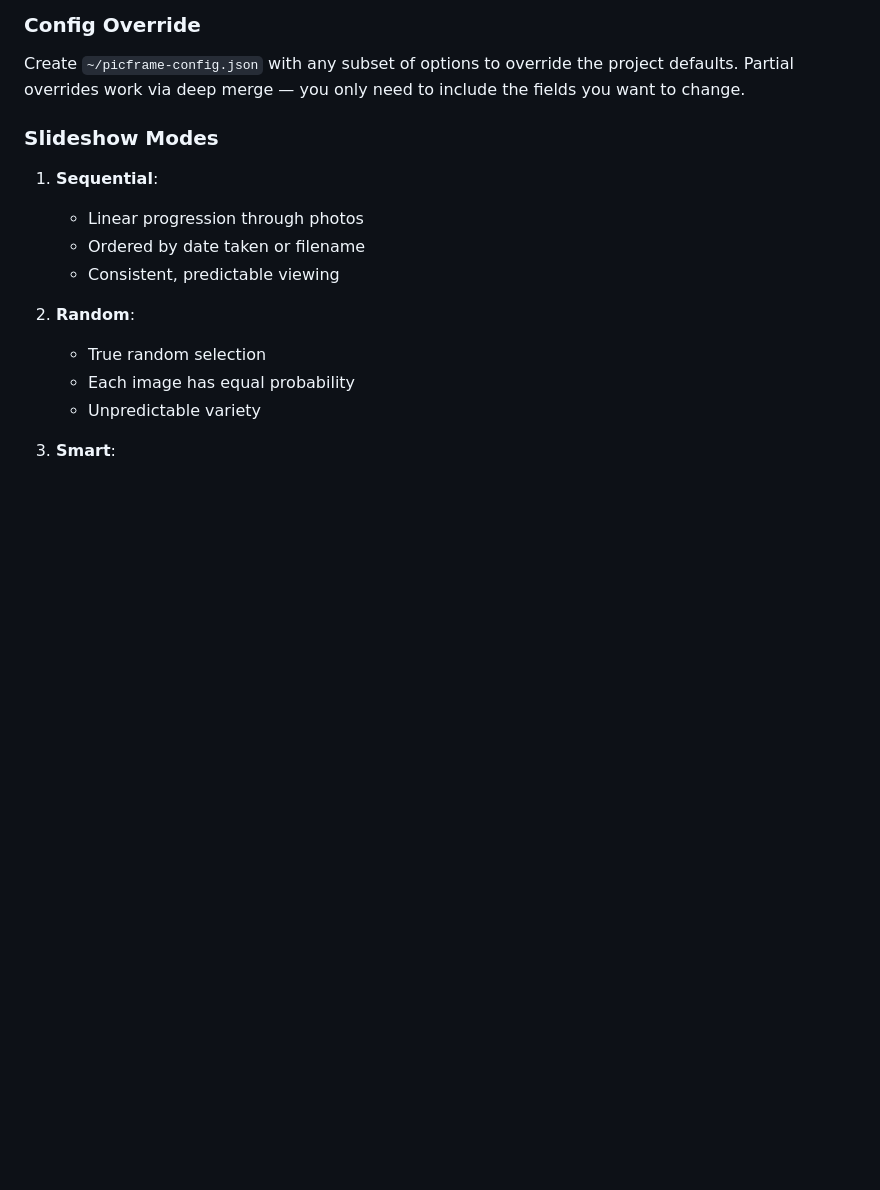
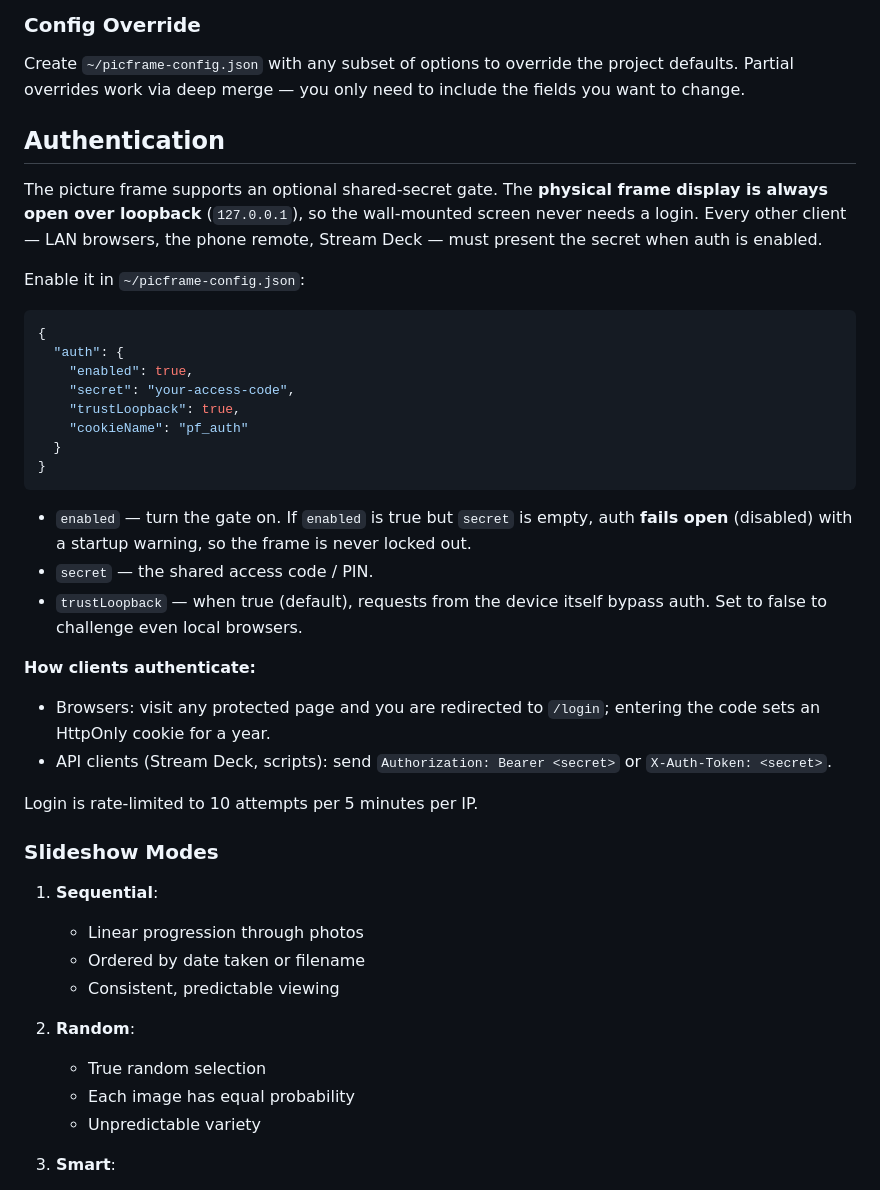
Before and after one commit to rajeevhans/picture-frame, a Markdown page: README.md, the part around the change. Rendered like a GitHub page; blank space fills up the shorter version.

Commit message:
docs: document optional shared-secret authentication
Co-Authored-By: Claude Opus 4.8 (1M context) <noreply@anthropic.com>

````diff
--- a/README.md
+++ b/README.md
@@ -220,6 +220,41 @@ sudo journalctl -u pictureframe-display.service -f
 ### Config Override
 
 Create `~/picframe-config.json` with any subset of options to override the project defaults. Partial overrides work via deep merge — you only need to include the fields you want to change.
+
+## Authentication
+
+The picture frame supports an optional shared-secret gate. The **physical
+frame display is always open over loopback** (`127.0.0.1`), so the wall-mounted
+screen never needs a login. Every other client — LAN browsers, the phone
+remote, Stream Deck — must present the secret when auth is enabled.
+
+Enable it in `~/picframe-config.json`:
+
+```json
+{
+  "auth": {
+    "enabled": true,
+    "secret": "your-access-code",
+    "trustLoopback": true,
+    "cookieName": "pf_auth"
+  }
+}
+```
+
+- `enabled` — turn the gate on. If `enabled` is true but `secret` is empty,
+  auth **fails open** (disabled) with a startup warning, so the frame is never
+  locked out.
+- `secret` — the shared access code / PIN.
+- `trustLoopback` — when true (default), requests from the device itself
+  bypass auth. Set to false to challenge even local browsers.
+
+**How clients authenticate:**
+- Browsers: visit any protected page and you are redirected to `/login`;
+  entering the code sets an HttpOnly cookie for a year.
+- API clients (Stream Deck, scripts): send `Authorization: Bearer <secret>`
+  or `X-Auth-Token: <secret>`.
+
+Login is rate-limited to 10 attempts per 5 minutes per IP.
 
 ### Slideshow Modes
 
````
Also changed, not shown: CLAUDE.md (+2 -0 lines).
